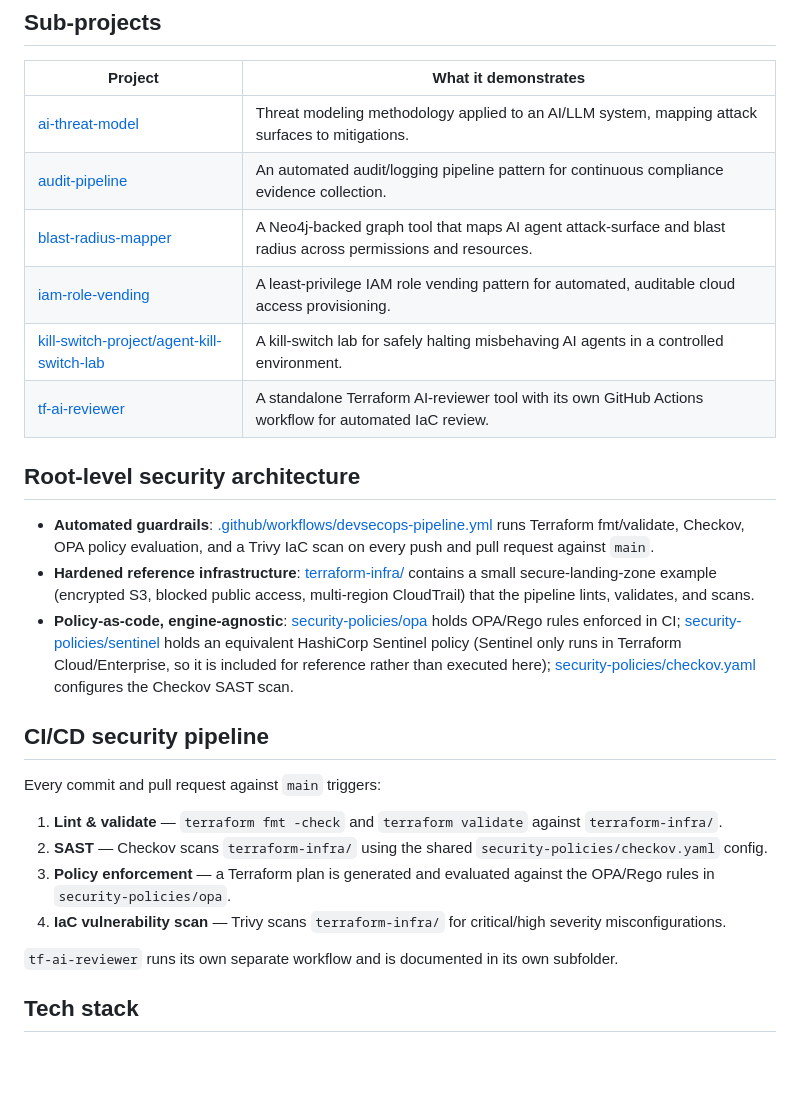
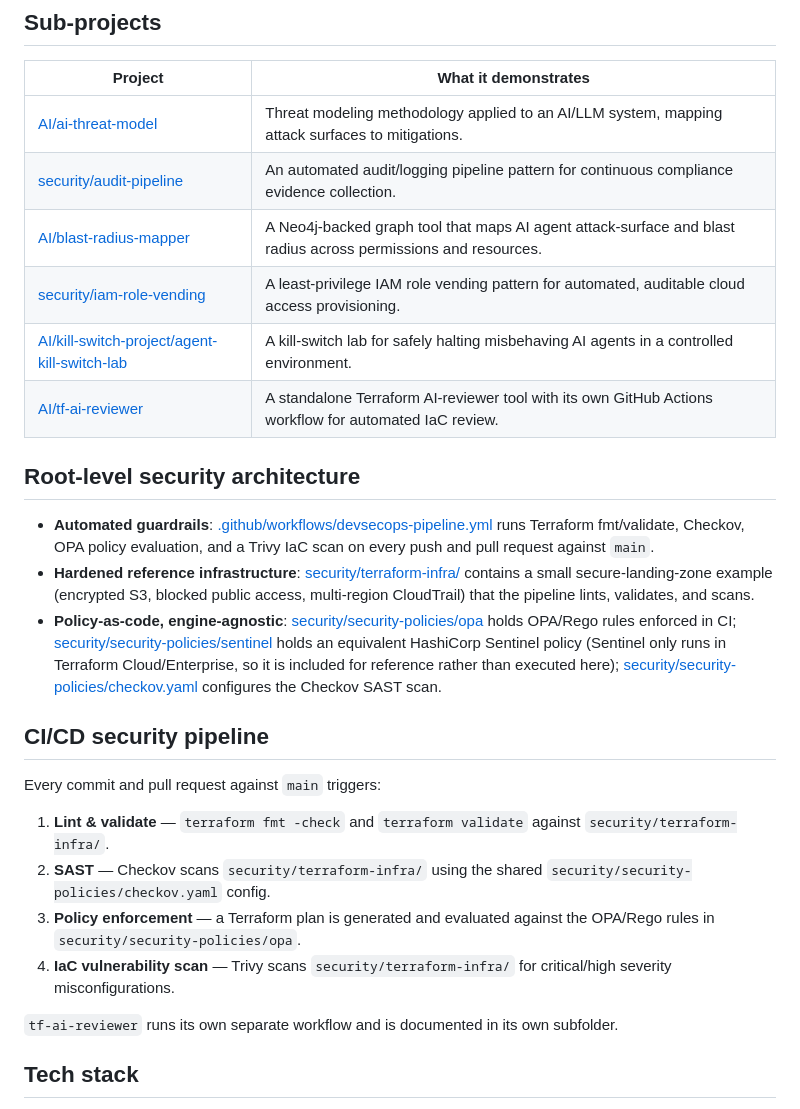
Before and after one commit to chudamani-code/AI-projects, a Markdown page: README.md, the part around the change. GitHub-like rendering; blank space fills up the shorter version.

Commit message:
Refactor project paths and security sections in README
Updated project paths and security architecture references in README.

```diff
--- a/README.md
+++ b/README.md
@@ -6,27 +6,27 @@ A portfolio of security-engineering projects spanning AI/LLM threat modeling, cl
 
 | Project | What it demonstrates |
 |---|---|
-| [ai-threat-model](./ai-threat-model) | Threat modeling methodology applied to an AI/LLM system, mapping attack surfaces to mitigations. |
-| [audit-pipeline](./audit-pipeline) | An automated audit/logging pipeline pattern for continuous compliance evidence collection. |
-| [blast-radius-mapper](./blast-radius-mapper) | A Neo4j-backed graph tool that maps AI agent attack-surface and blast radius across permissions and resources. |
-| [iam-role-vending](./iam-role-vending) | A least-privilege IAM role vending pattern for automated, auditable cloud access provisioning. |
-| [kill-switch-project/agent-kill-switch-lab](./kill-switch-project/agent-kill-switch-lab) | A kill-switch lab for safely halting misbehaving AI agents in a controlled environment. |
-| [tf-ai-reviewer](./tf-ai-reviewer) | A standalone Terraform AI-reviewer tool with its own GitHub Actions workflow for automated IaC review. |
+| [AI/ai-threat-model](./AI/ai-threat-model) | Threat modeling methodology applied to an AI/LLM system, mapping attack surfaces to mitigations. |
+| [security/audit-pipeline](./security/audit-pipeline) | An automated audit/logging pipeline pattern for continuous compliance evidence collection. |
+| [AI/blast-radius-mapper](./AI/blast-radius-mapper) | A Neo4j-backed graph tool that maps AI agent attack-surface and blast radius across permissions and resources. |
+| [security/iam-role-vending](./security/iam-role-vending) | A least-privilege IAM role vending pattern for automated, auditable cloud access provisioning. |
+| [AI/kill-switch-project/agent-kill-switch-lab](./AI/kill-switch-project/agent-kill-switch-lab) | A kill-switch lab for safely halting misbehaving AI agents in a controlled environment. |
+| [AI/tf-ai-reviewer](./AI/tf-ai-reviewer) | A standalone Terraform AI-reviewer tool with its own GitHub Actions workflow for automated IaC review. |
 
 ## Root-level security architecture
 
 - **Automated guardrails**: [.github/workflows/devsecops-pipeline.yml](./.github/workflows/devsecops-pipeline.yml) runs Terraform fmt/validate, Checkov, OPA policy evaluation, and a Trivy IaC scan on every push and pull request against `main`.
-- **Hardened reference infrastructure**: [terraform-infra/](./terraform-infra) contains a small secure-landing-zone example (encrypted S3, blocked public access, multi-region CloudTrail) that the pipeline lints, validates, and scans.
-- **Policy-as-code, engine-agnostic**: [security-policies/opa](./security-policies/opa) holds OPA/Rego rules enforced in CI; [security-policies/sentinel](./security-policies/sentinel) holds an equivalent HashiCorp Sentinel policy (Sentinel only runs in Terraform Cloud/Enterprise, so it is included for reference rather than executed here); [security-policies/checkov.yaml](./security-policies/checkov.yaml) configures the Checkov SAST scan.
+- **Hardened reference infrastructure**: [security/terraform-infra/](./security/terraform-infra) contains a small secure-landing-zone example (encrypted S3, blocked public access, multi-region CloudTrail) that the pipeline lints, validates, and scans.
+- **Policy-as-code, engine-agnostic**: [security/security-policies/opa](./security/security-policies/opa) holds OPA/Rego rules enforced in CI; [security/security-policies/sentinel](./security/security-policies/sentinel) holds an equivalent HashiCorp Sentinel policy (Sentinel only runs in Terraform Cloud/Enterprise, so it is included for reference rather than executed here); [security/security-policies/checkov.yaml](./security/security-policies/checkov.yaml) configures the Checkov SAST scan.
 
 ## CI/CD security pipeline
 
 Every commit and pull request against `main` triggers:
 
-1. **Lint & validate** — `terraform fmt -check` and `terraform validate` against `terraform-infra/`.
-2. **SAST** — Checkov scans `terraform-infra/` using the shared `security-policies/checkov.yaml` config.
-3. **Policy enforcement** — a Terraform plan is generated and evaluated against the OPA/Rego rules in `security-policies/opa`.
-4. **IaC vulnerability scan** — Trivy scans `terraform-infra/` for critical/high severity misconfigurations.
+1. **Lint & validate** — `terraform fmt -check` and `terraform validate` against `security/terraform-infra/`.
+2. **SAST** — Checkov scans `security/terraform-infra/` using the shared `security/security-policies/checkov.yaml` config.
+3. **Policy enforcement** — a Terraform plan is generated and evaluated against the OPA/Rego rules in `security/security-policies/opa`.
+4. **IaC vulnerability scan** — Trivy scans `security/terraform-infra/` for critical/high severity misconfigurations.
 
 `tf-ai-reviewer` runs its own separate workflow and is documented in its own subfolder.
 
```
